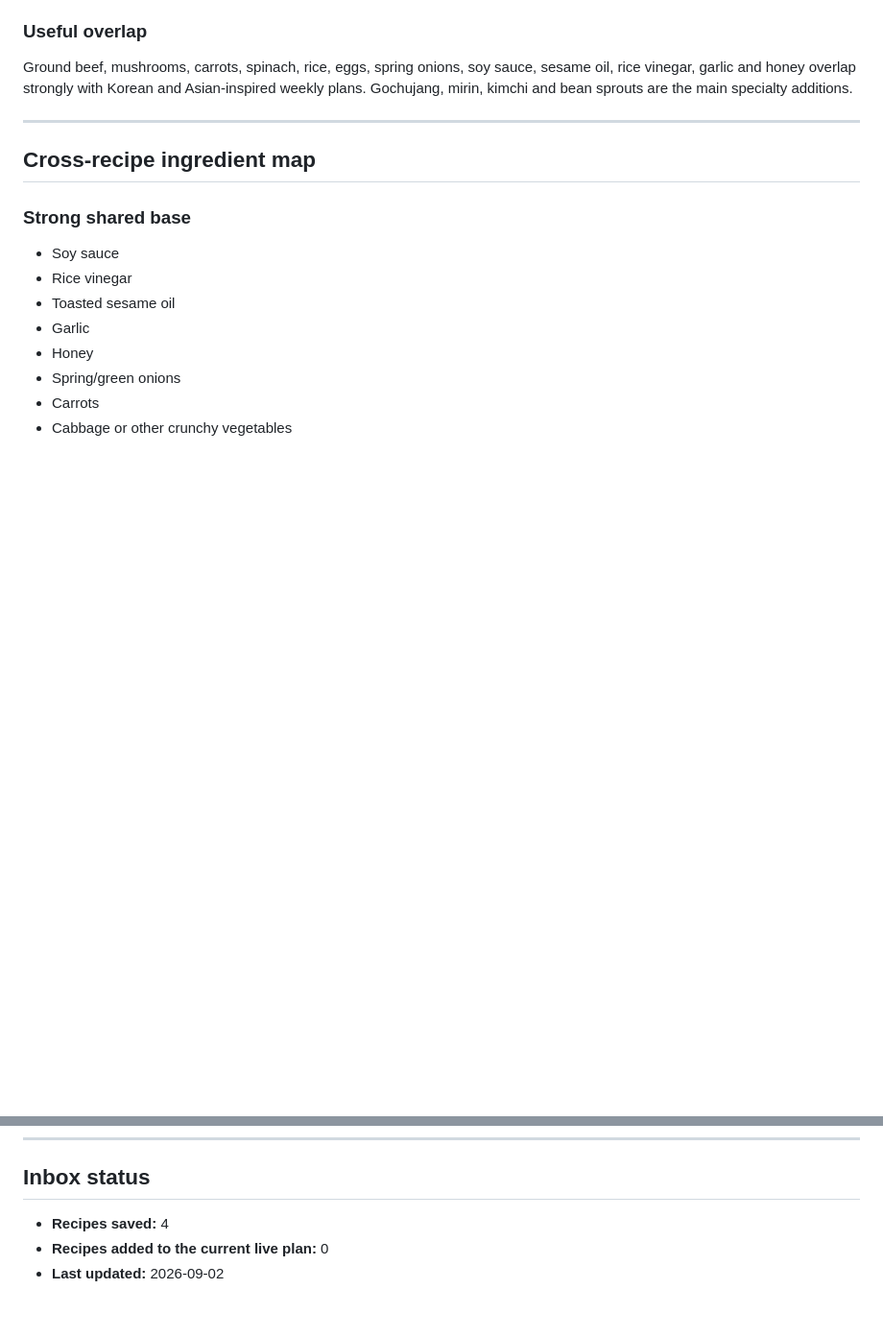
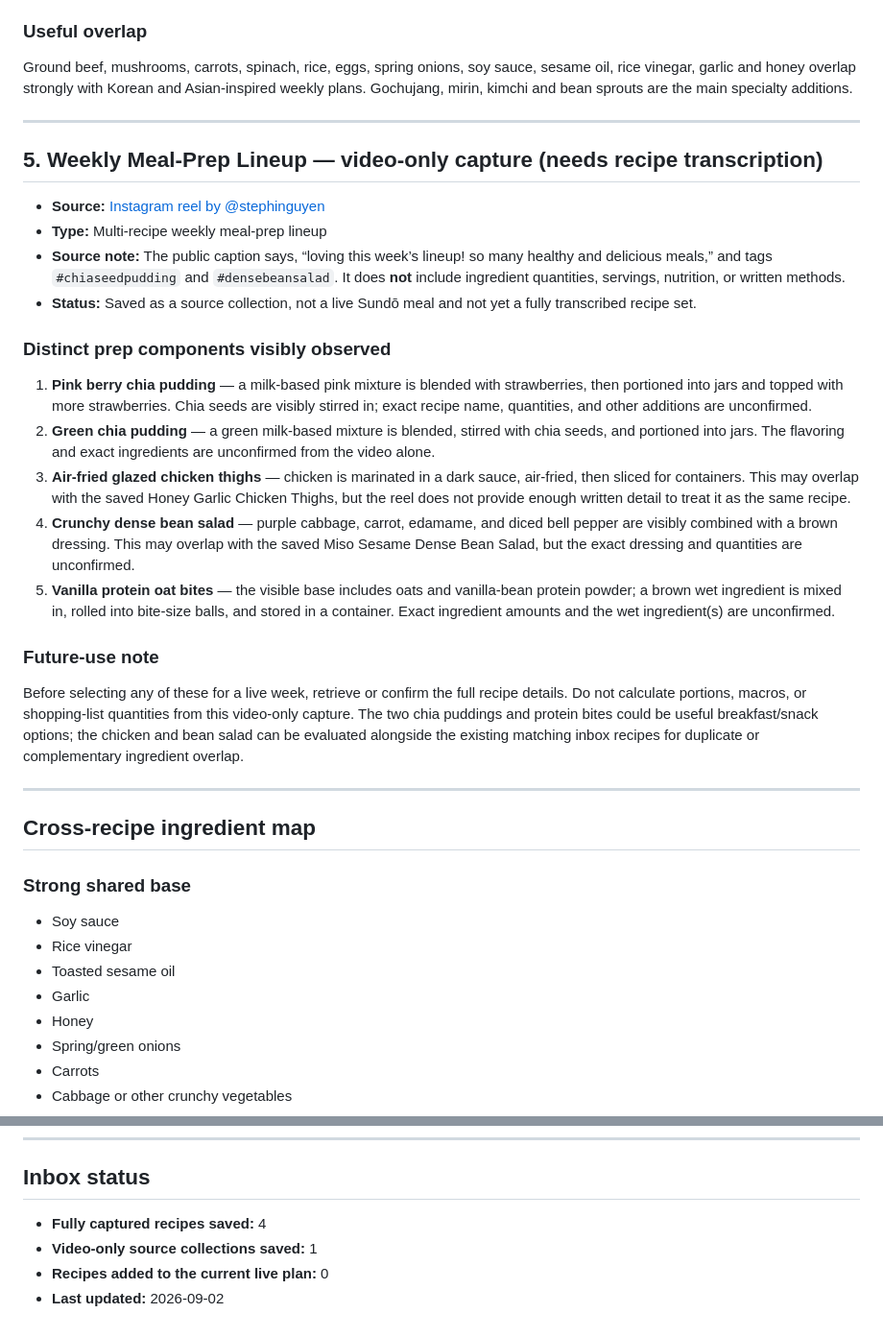
Before and after one commit to cyn-star411/sundo, a Markdown page: RECIPE_INBOX.md, 2 parts joined by grey strips. Shown at 96% size. Rendered like a GitHub page; blank space fills up the shorter version.

Commit message:
docs: save weekly meal prep source

```diff
--- a/RECIPE_INBOX.md
+++ b/RECIPE_INBOX.md
@@ -163,6 +163,27 @@ Ground beef, mushrooms, carrots, spinach, rice, eggs, spring onions, soy sauce,
 
 ---
 
+## 5. Weekly Meal-Prep Lineup — video-only capture (needs recipe transcription)
+
+- **Source:** [Instagram reel by @stephinguyen](https://www.instagram.com/reel/Dalyb9Ru_gQ/)
+- **Type:** Multi-recipe weekly meal-prep lineup
+- **Source note:** The public caption says, “loving this week’s lineup! so many healthy and delicious meals,” and tags `#chiaseedpudding` and `#densebeansalad`. It does **not** include ingredient quantities, servings, nutrition, or written methods.
+- **Status:** Saved as a source collection, not a live Sundō meal and not yet a fully transcribed recipe set.
+
+### Distinct prep components visibly observed
+
+1. **Pink berry chia pudding** — a milk-based pink mixture is blended with strawberries, then portioned into jars and topped with more strawberries. Chia seeds are visibly stirred in; exact recipe name, quantities, and other additions are unconfirmed.
+2. **Green chia pudding** — a green milk-based mixture is blended, stirred with chia seeds, and portioned into jars. The flavoring and exact ingredients are unconfirmed from the video alone.
+3. **Air-fried glazed chicken thighs** — chicken is marinated in a dark sauce, air-fried, then sliced for containers. This may overlap with the saved Honey Garlic Chicken Thighs, but the reel does not provide enough written detail to treat it as the same recipe.
+4. **Crunchy dense bean salad** — purple cabbage, carrot, edamame, and diced bell pepper are visibly combined with a brown dressing. This may overlap with the saved Miso Sesame Dense Bean Salad, but the exact dressing and quantities are unconfirmed.
+5. **Vanilla protein oat bites** — the visible base includes oats and vanilla-bean protein powder; a brown wet ingredient is mixed in, rolled into bite-size balls, and stored in a container. Exact ingredient amounts and the wet ingredient(s) are unconfirmed.
+
+### Future-use note
+
+Before selecting any of these for a live week, retrieve or confirm the full recipe details. Do not calculate portions, macros, or shopping-list quantities from this video-only capture. The two chia puddings and protein bites could be useful breakfast/snack options; the chicken and bean salad can be evaluated alongside the existing matching inbox recipes for duplicate or complementary ingredient overlap.
+
+---
+
 ## Cross-recipe ingredient map
 
 ### Strong shared base
@@ -195,6 +216,7 @@ Ground beef, mushrooms, carrots, spinach, rice, eggs, spring onions, soy sauce,
 
 ## Inbox status
 
-- **Recipes saved:** 4
+- **Fully captured recipes saved:** 4
+- **Video-only source collections saved:** 1
 - **Recipes added to the current live plan:** 0
 - **Last updated:** 2026-09-02
```
